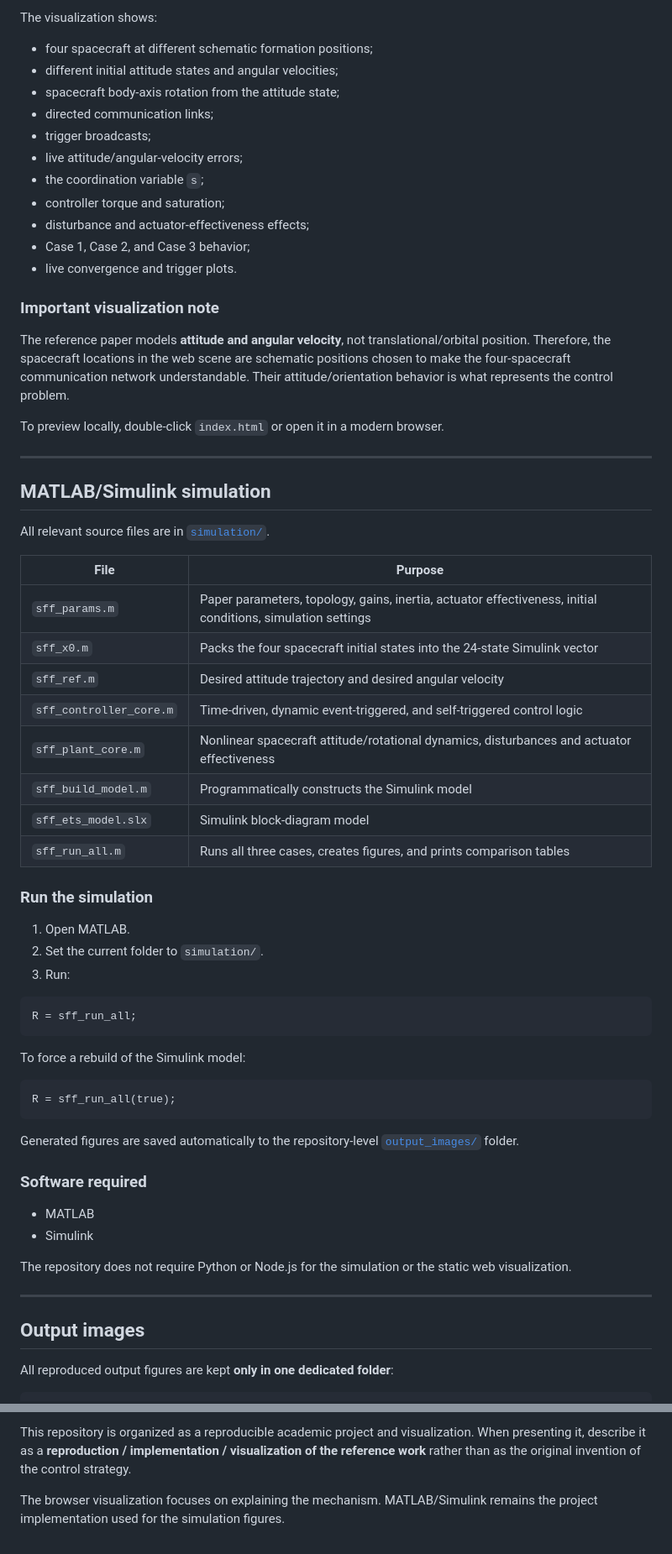
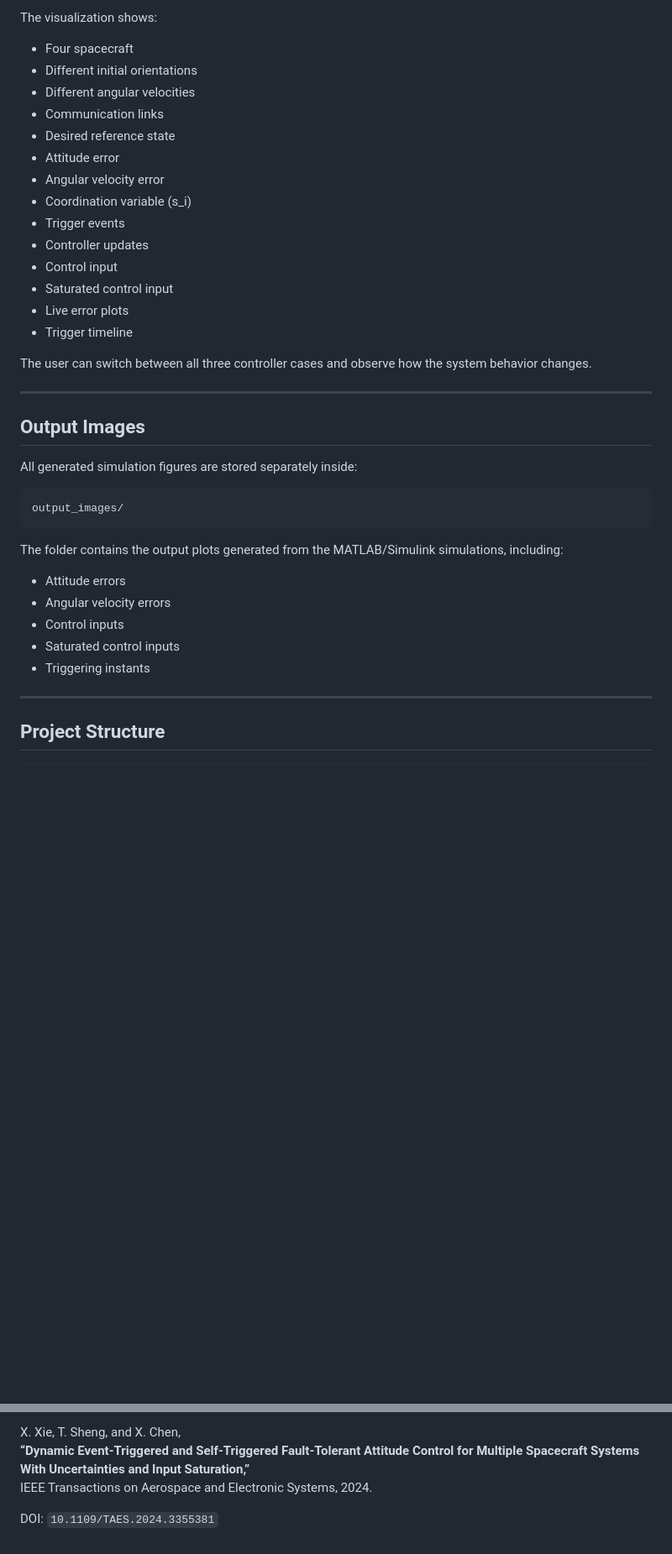
Before and after one commit to Rishithachappidi/Dynamic-Event-Triggered-and-Self-Triggered-Fault-Tolerant-Attitude-Control-for-Multiple-Spacecraft, a Markdown page: README.md, 2 parts joined by grey strips. Shown at 84% size. GitHub-like rendering; blank space fills up the shorter version.

````diff
--- a/README.md
+++ b/README.md
@@ -57,70 +181,43 @@ The public website is the root file [`index.html`](index.html). It is intentiona
 
 The visualization shows:
 
-- four spacecraft at different schematic formation positions;
-- different initial attitude states and angular velocities;
-- spacecraft body-axis rotation from the attitude state;
-- directed communication links;
-- trigger broadcasts;
-- live attitude/angular-velocity errors;
-- the coordination variable `s`;
-- controller torque and saturation;
-- disturbance and actuator-effectiveness effects;
-- Case 1, Case 2, and Case 3 behavior;
-- live convergence and trigger plots.
+- Four spacecraft
+- Different initial orientations
+- Different angular velocities
+- Communication links
+- Desired reference state
+- Attitude error
+- Angular velocity error
+- Coordination variable \(s_i\)
+- Trigger events
+- Controller updates
+- Control input
+- Saturated control input
+- Live error plots
+- Trigger timeline
 
-### Important visualization note
-
-The reference paper models **attitude and angular velocity**, not translational/orbital position. Therefore, the spacecraft locations in the web scene are schematic positions chosen to make the four-spacecraft communication network understandable. Their attitude/orientation behavior is what represents the control problem.
-
-To preview locally, double-click `index.html` or open it in a modern browser.
+The user can switch between all three controller cases and observe how the system behavior changes.
 
 ---
 
-## MATLAB/Simulink simulation
+## Output Images
 
-All relevant source files are in [`simulation/`](simulation/).
+All generated simulation figures are stored separately inside:
 
-| File | Purpose |
-|---|---|
-| `sff_params.m` | Paper parameters, topology, gains, inertia, actuator effectiveness, initial conditions, simulation settings |
-| `sff_x0.m` | Packs the four spacecraft initial states into the 24-state Simulink vector |
-| `sff_ref.m` | Desired attitude trajectory and desired angular velocity |
-| `sff_controller_core.m` | Time-driven, dynamic event-triggered, and self-triggered control logic |
-| `sff_plant_core.m` | Nonlinear spacecraft attitude/rotational dynamics, disturbances and actuator effectiveness |
-| `sff_build_model.m` | Programmatically constructs the Simulink model |
-| `sff_ets_model.slx` | Simulink block-diagram model |
-| `sff_run_all.m` | Runs all three cases, creates figures, and prints comparison tables |
-
-### Run the simulation
-
-1. Open MATLAB.
-2. Set the current folder to `simulation/`.
-3. Run:
-
-```matlab
-R = sff_run_all;
+```text
+output_images/
 ```
 
-To force a rebuild of the Simulink model:
+The folder contains the output plots generated from the MATLAB/Simulink simulations, including:
 
-```matlab
-R = sff_run_all(true);
-```
-
-Generated figures are saved automatically to the repository-level [`output_images/`](output_images/) folder.
-
-### Software required
-
-- MATLAB
-- Simulink
-
-The repository does not require Python or Node.js for the simulation or the static web visualization.
+- Attitude errors
+- Angular velocity errors
+- Control inputs
+- Saturated control inputs
+- Triggering instants
 
 ---
 
-## Output images
-
-All reproduced output figures are kept **only in one dedicated folder**:
+## Project Structure
 
 ```text
@@ -218,4 +315,6 @@ Full steps are in [`docs/GITHUB_PAGES_SETUP.md`](docs/GITHUB_PAGES_SETUP.md).
 
-This repository is organized as a reproducible academic project and visualization. When presenting it, describe it as a **reproduction / implementation / visualization of the reference work** rather than as the original invention of the control strategy.
+X. Xie, T. Sheng, and X. Chen,
+**“Dynamic Event-Triggered and Self-Triggered Fault-Tolerant Attitude Control for Multiple Spacecraft Systems With Uncertainties and Input Saturation,”**
+IEEE Transactions on Aerospace and Electronic Systems, 2024.
 
-The browser visualization focuses on explaining the mechanism. MATLAB/Simulink remains the project implementation used for the simulation figures.
+DOI: `10.1109/TAES.2024.3355381`
````
Also changed, not shown: other parts of README.md (+223 -99 lines).
